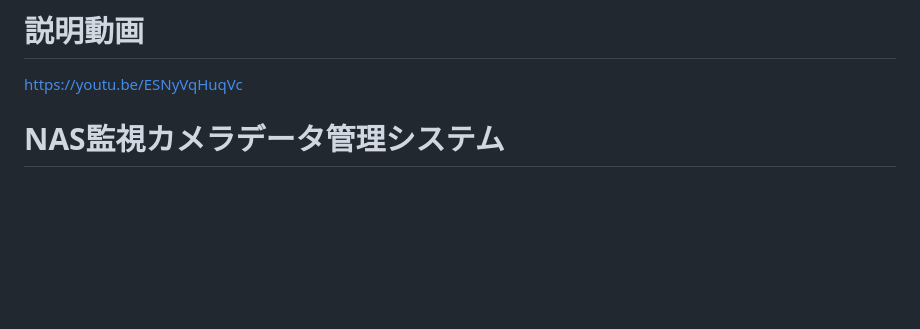
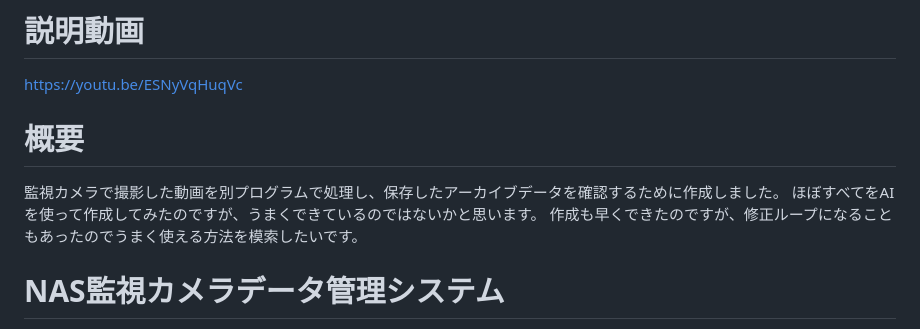
Before and after one commit to fk009/nas_vieo_viewer, a Markdown page: README.md, the part around the change. Drawn GitHub-style; blank space fills up the shorter version.

```diff
--- a/README.md
+++ b/README.md
@@ -1,5 +1,10 @@
 # 説明動画
 https://youtu.be/ESNyVqHuqVc
+
+# 概要
+監視カメラで撮影した動画を別プログラムで処理し、保存したアーカイブデータを確認するために作成しました。
+ほぼすべてをAIを使って作成してみたのですが、うまくできているのではないかと思います。
+作成も早くできたのですが、修正ループになることもあったのでうまく使える方法を模索したいです。
 
 # NAS監視カメラデータ管理システム
 
```
